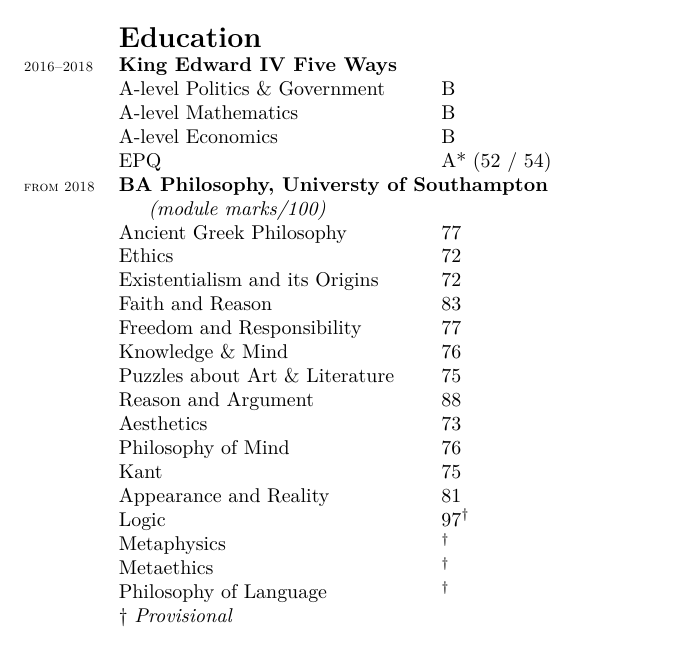
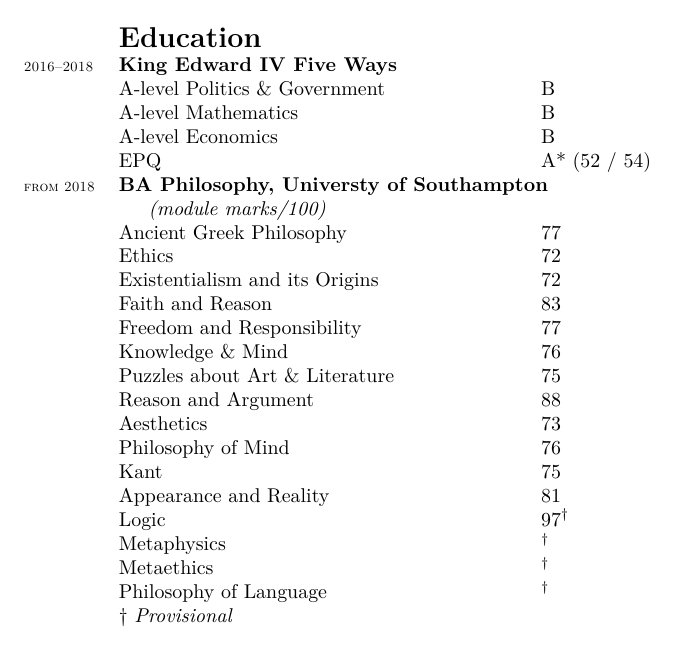
Before and after one commit to Hugo-Heagren/CV-and-website, a LaTeX CV (cv.tex): part of the page, cut so that both start at the same text. Compiled offline with XeLaTeX.

Commit message:
\HSPACE{5EM} BETWEEN ETEM #1 AND #2

```diff
--- a/cv.tex
+++ b/cv.tex
@@ -49,7 +49,7 @@
 % }}}3
 
 % E(ntry i)tem {{{3
-\newcommand{\etem}[2]{& #1 & #2 \\}
+\newcommand{\etem}[2]{& #1 & \hspace{5em}#2 \\}
 % }}}3
 % }}}2
 
```
